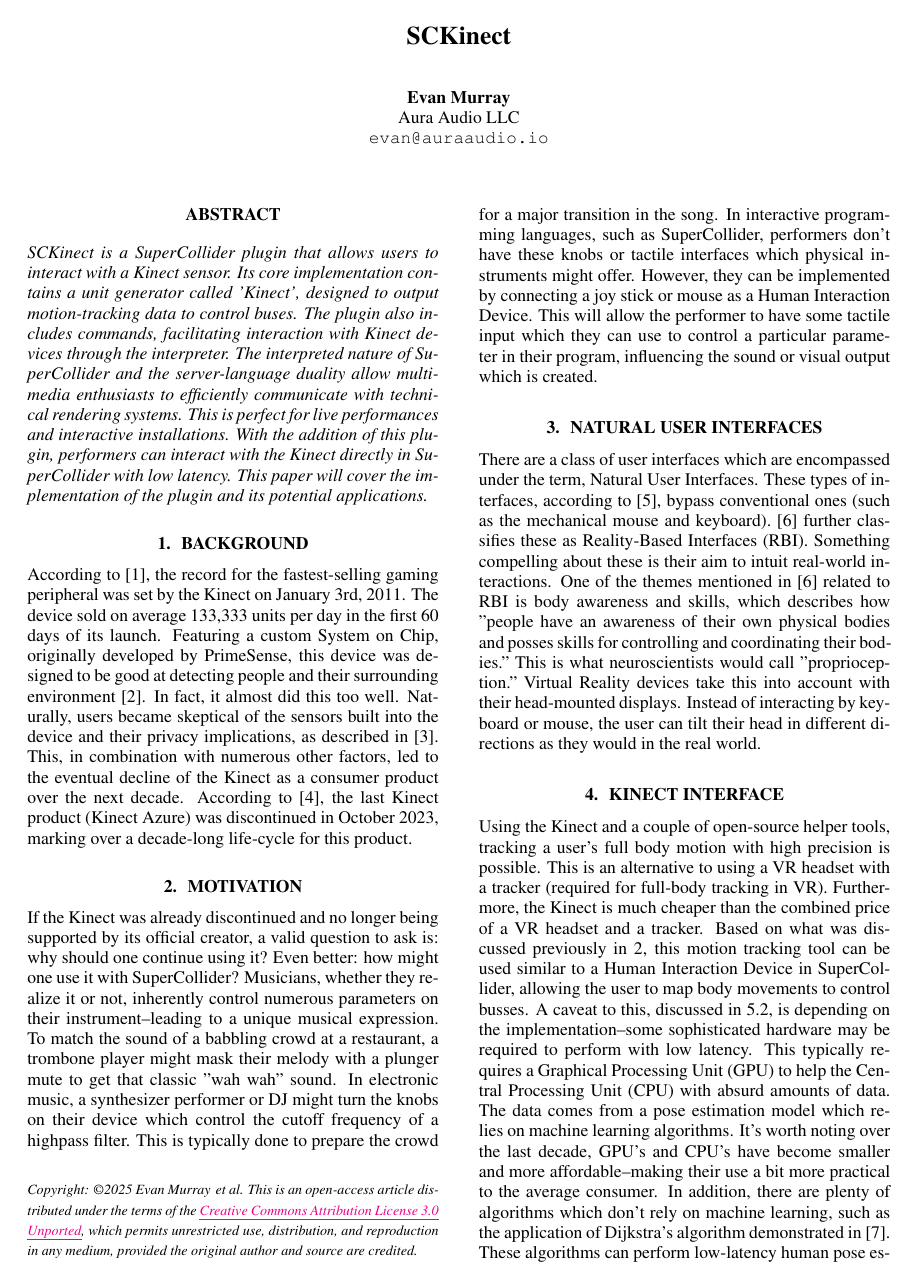
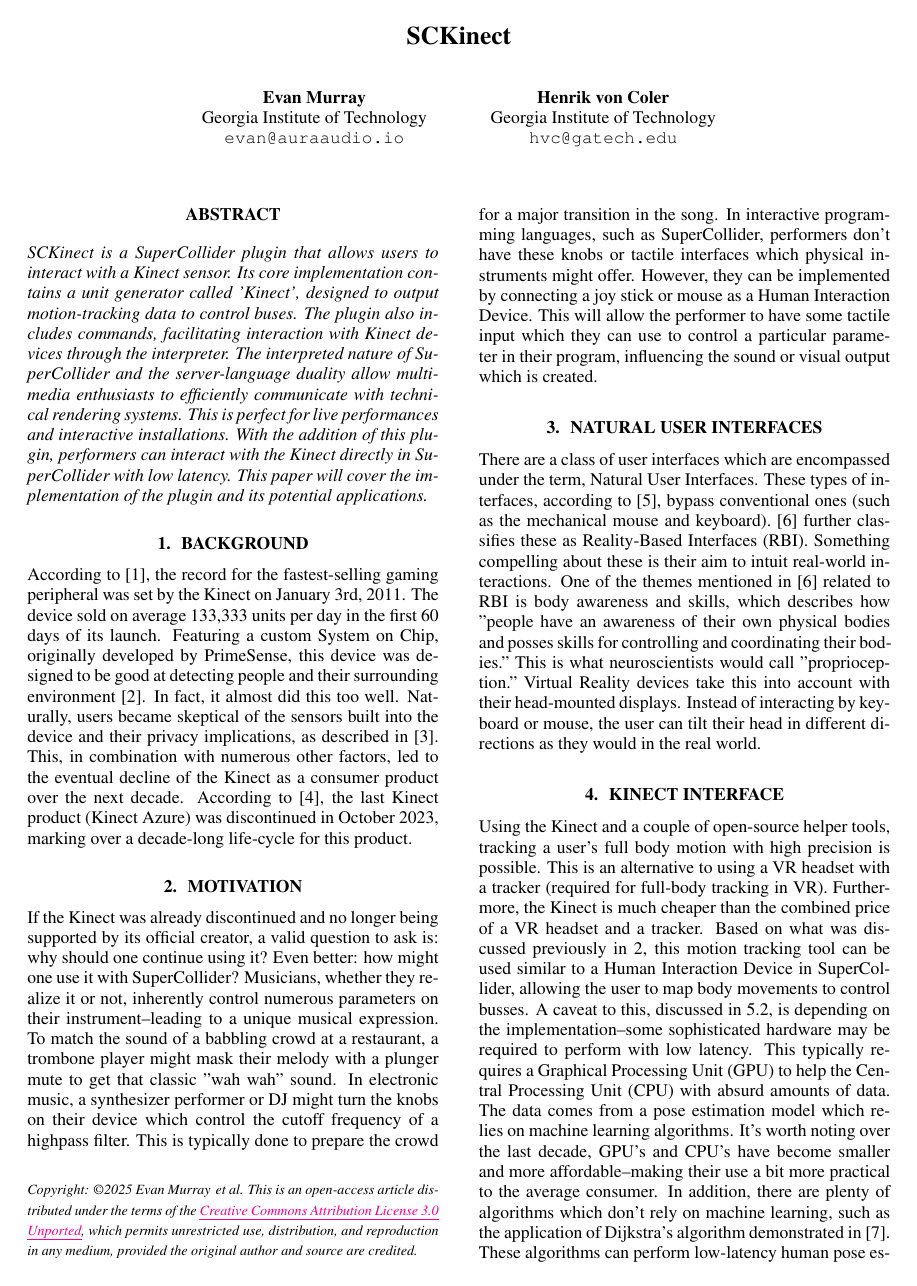
Before and after one commit to L42i/SCKinect, a LaTeX paper (doc/2025 SuperCollider Symposium/Paper/LaTeX/sckinect.tex): page 1 of 4. Compiled offline with pdfLaTeX.

Commit message:
Paper revisions
Added two authors/affiliation and fixed some code typos

```diff
--- a/doc/2025 SuperCollider Symposium/Paper/LaTeX/sckinect.tex
+++ b/doc/2025 SuperCollider Symposium/Paper/LaTeX/sckinect.tex
@@ -8,6 +8,7 @@
 
 \def\papertitle{SCKinect}
 \def\firstauthor{Evan Murray}
+\def\secondauthor{Henrik von Coler}
 
 % pdf-tex settings: detect automatically if run by latex or pdflatex
 \newif\ifpdf
@@ -23,7 +24,7 @@
 \ifpdf % compiling with pdflatex
   \usepackage[pdftex,
     pdftitle={\papertitle},
-    pdfauthor={\firstauthor},
+    pdfauthor={\firstauthor, \secondauthor},
     bookmarksnumbered, % use section numbers with bookmarks
     pdfstartview=XYZ % start with zoom=100% instead of full screen;
                      % especially useful if working with a big screen :-)
@@ -63,9 +64,12 @@
 
 \title{\papertitle}
 
-\oneauthor
-{\firstauthor} {Aura Audio LLC \\
+\twoauthors
+{0.5in}
+{\firstauthor} {Georgia Institute of Technology \\
     {\tt \href{mailto:evan@auraaudio.io}{evan@auraaudio.io}}}
+{\secondauthor} {Georgia Institute of Technology \\
+    {\tt \href{mailto:hvc@gatech.edu}{hvc@gatech.edu}}}
 
 \usepackage{cleveref}
 \begin{document}
```
Also changed, not shown: doc/2025 SuperCollider Symposium/Paper/SCKinect___SuperCollider_Symposium_2025.pdf, doc/2025 SuperCollider Symposium/Paper/LaTeX/sckinect.tex (4 more changed lines).
